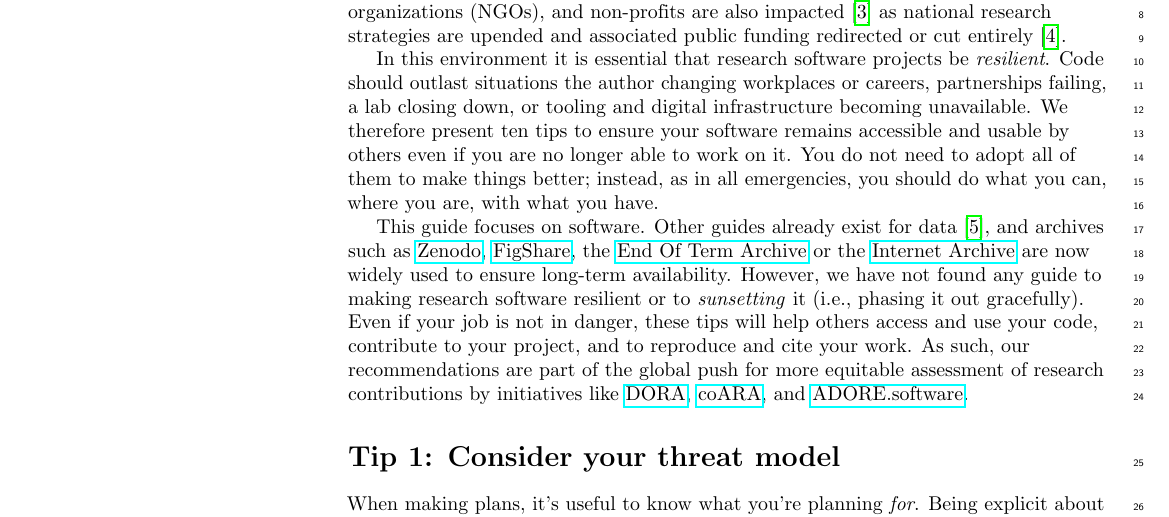
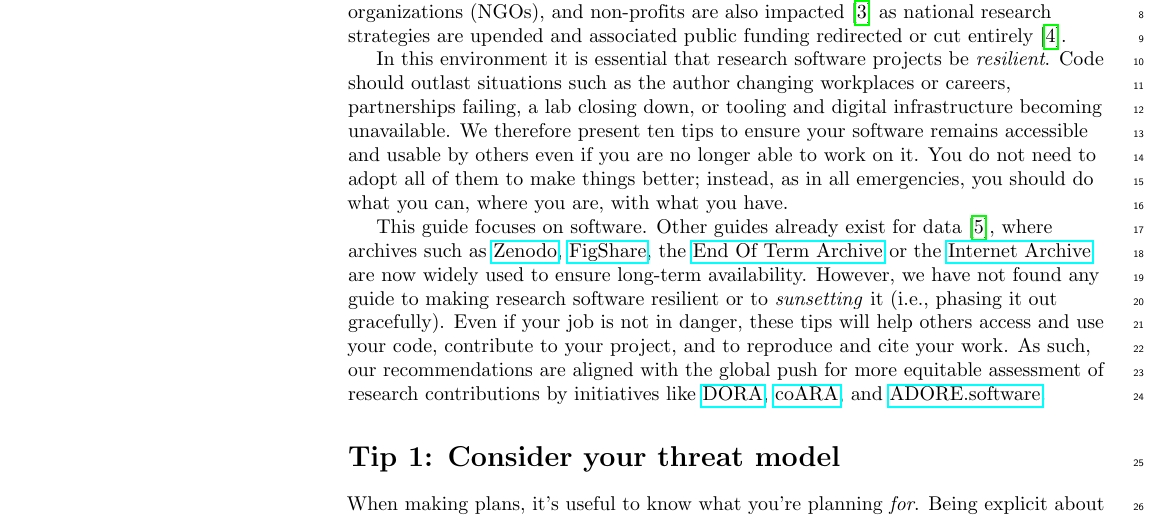
Before and after one commit to RichardLitt/10-simple-rules-for-code, a LaTeX document (code-rules.tex): part of page 1 of 11, cut so that both start at the same text. Compiled offline with pdfLaTeX.

Commit message:
suggested edits in intro of code-rules.tex

```diff
--- a/code-rules.tex
+++ b/code-rules.tex
@@ -38,7 +38,7 @@ as national research strategies are upended
 and associated public funding redirected or cut entirely \cite{Nature2025}.
 
 In this environment it is essential that research software projects be \emph{resilient}.
-Code should outlast situations the author changing workplaces or careers,
+Code should outlast situations such as the author changing workplaces or careers,
 partnerships failing,
 a lab closing down,
 or tooling and digital infrastructure becoming unavailable.
@@ -53,7 +53,7 @@ with what you have.
 
 This guide focuses on software.
 Other guides already exist for data \cite{Perkel2023},
-and archives such as \href{https://zenodo.org/}{Zenodo},
+where archives such as \href{https://zenodo.org/}{Zenodo},
 \href{https://figshare.com/}{FigShare},
 the \href{https://eotarchive.org/}{End Of Term Archive}
 or the \href{http://archive.org/}{Internet Archive}
@@ -67,7 +67,7 @@ contribute to your project,
 and to reproduce and cite your work.
 As such,
 our recommendations
-are part of the global push for more equitable assessment of research contributions
+are aligned with the global push for more equitable assessment of research contributions
 by initiatives like \href{https://sfdora.org/}{DORA},
 \href{https://coara.eu/}{coARA},
 and \href{https://adore.software/}{ADORE.software}.
```
